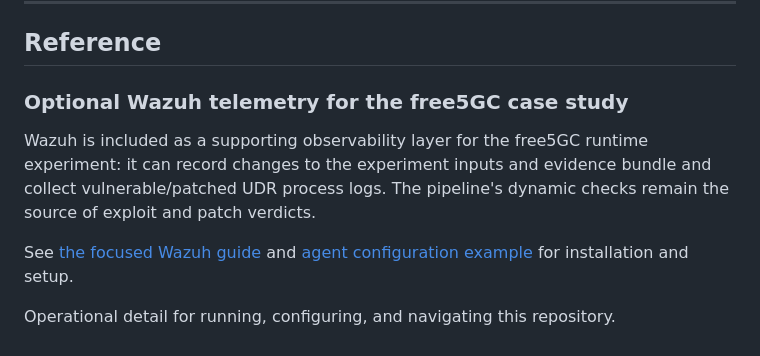
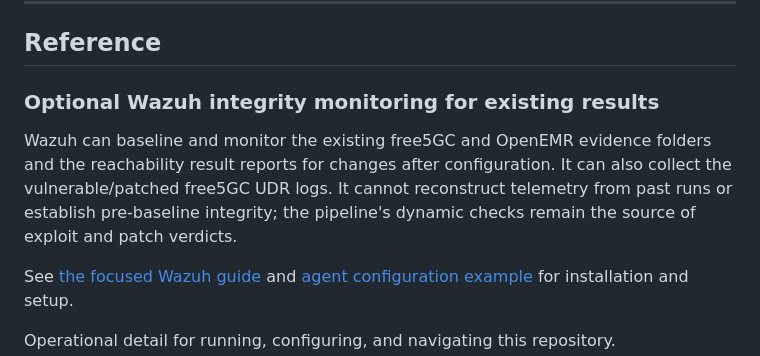
Before and after one commit to J-Dheeraj/Final-Year-Project, a Markdown page: README.md, the part around the change. GitHub-like rendering.

Commit message:
Describe Wazuh result integrity role

```diff
--- a/README.md
+++ b/README.md
@@ -1080,9 +1080,9 @@ Clean reproduction record: [docs/REPRODUCTION_RECORD_2026-10-10.md](docs/REPRODU
 
 ## Reference
 
-### Optional Wazuh telemetry for the free5GC case study
+### Optional Wazuh integrity monitoring for existing results
 
-Wazuh is included as a supporting observability layer for the free5GC runtime experiment: it can record changes to the experiment inputs and evidence bundle and collect vulnerable/patched UDR process logs. The pipeline's dynamic checks remain the source of exploit and patch verdicts.
+Wazuh can baseline and monitor the existing free5GC and OpenEMR evidence folders and the reachability result reports for changes after configuration. It can also collect the vulnerable/patched free5GC UDR logs. It cannot reconstruct telemetry from past runs or establish pre-baseline integrity; the pipeline's dynamic checks remain the source of exploit and patch verdicts.
 
 See [the focused Wazuh guide](wazuh/README.md) and [agent configuration example](wazuh/agent-ossec.conf.example) for installation and setup.
 
```
